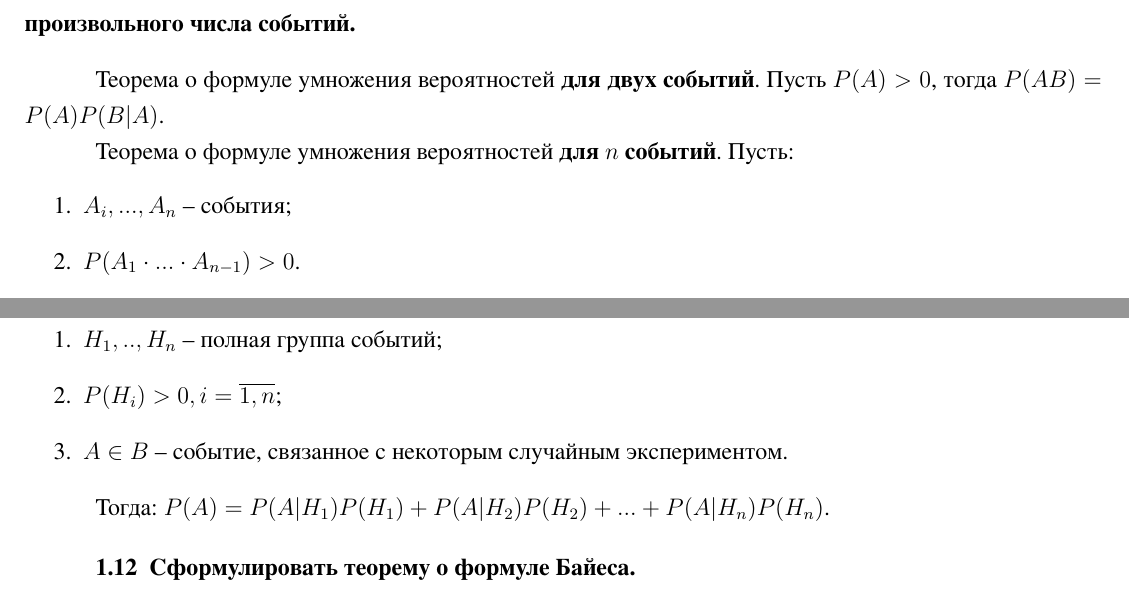
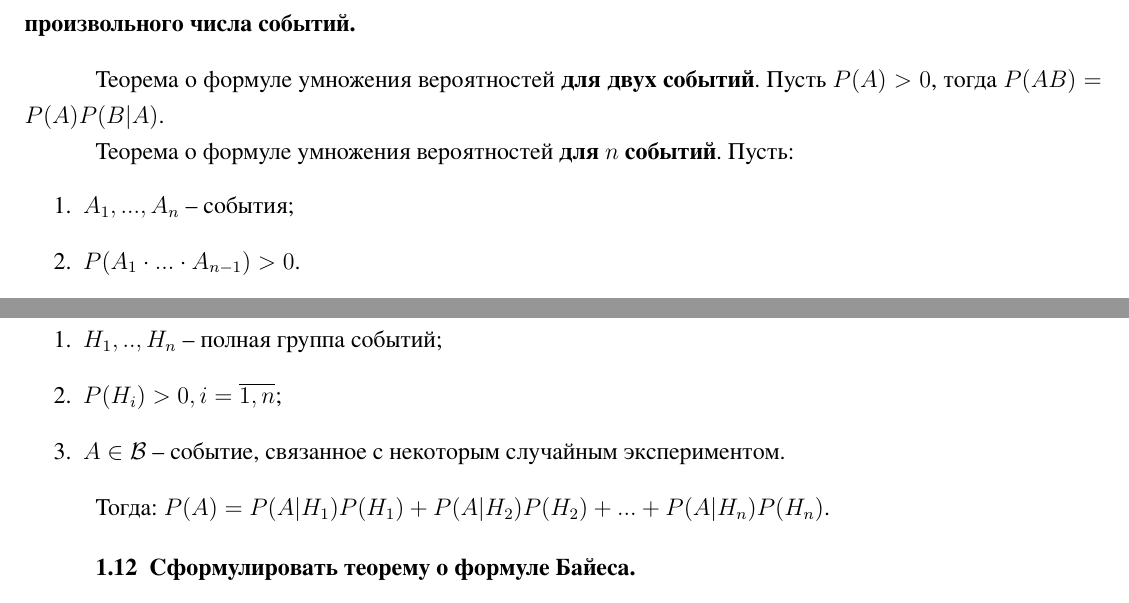
Before and after one commit to ooosae/BMTU-5-TV, a LaTeX document (RK1/report.tex, which reads RK1/parts/main.tex): two parts of pages 5 and 6 of 13, joined at a grey line, cut so that both start at the same text. The pictures show the PDF file RK1/report.pdf that the author committed with the source.

Commit message:
little fixes

```diff
--- a/RK1/parts/main.tex
+++ b/RK1/parts/main.tex
@@ -102,7 +102,7 @@ $\mathcal{B}$ называется \textbf{сигма-алгеброй} собы
 
 Теорема о формуле умножения вероятностей \textbf{для $n$ событий}. Пусть:
 \begin{enumerate}
-	\item $A_i, ..., A_n$ -- события;
+	\item $A_1, ..., A_n$ -- события;
 	\item $P(A_1 \cdot ... \cdot A_{n-1}) > 0$.
 \end{enumerate}
 
@@ -142,7 +142,7 @@ $A_1, ..., A_n \text{ --независимые в совокупности} \Rig
 \begin{enumerate}
 	\item $H_1, .., H_n$ -- полная группа событий;
 	\item $P(H_i) > 0, i = \overline{1, n}$;
-	\item $A \in B$ -- событие, связанное с некоторым случайным экспериментом.
+	\item $A \in \mathcal{B}$ -- событие, связанное с некоторым случайным экспериментом.
 \end{enumerate}
 
 Тогда: $P(A) = P(A|H_1)P(H_1) + P(A|H_2)P(H_2) + ... + P(A|H_n)P(H_n)$.
```
Also changed, not shown: RK1/report.pdf.
